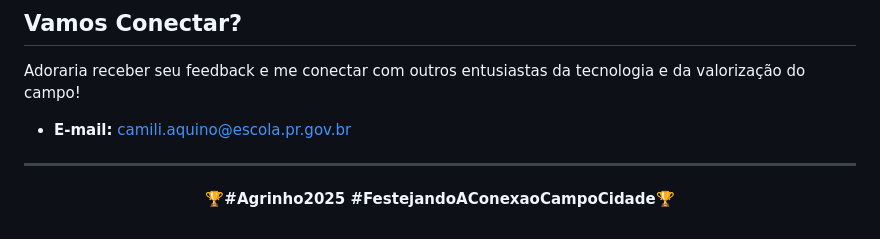
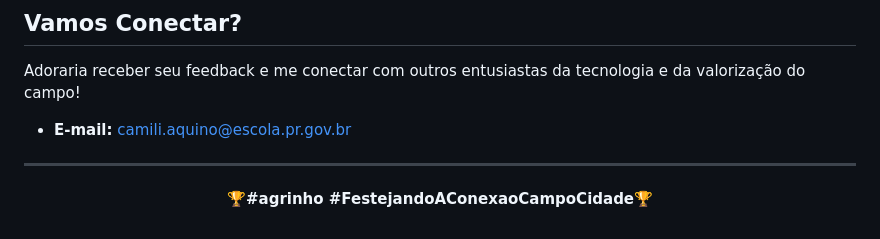
Before and after one commit to sweetyee/Entre-Sabores-e-Trilhos, a Markdown page: README.md, the part around the change. GitHub-like rendering.

```diff
--- a/README.md
+++ b/README.md
@@ -63,4 +63,4 @@ Adoraria receber seu feedback e me conectar com outros entusiastas da tecnologia
 
 ---
 
-<p align="center">🏆<strong>#Agrinho2025 #FestejandoAConexaoCampoCidade</strong>🏆</p>
+<p align="center">🏆<strong>#agrinho #FestejandoAConexaoCampoCidade</strong>🏆</p>
```
